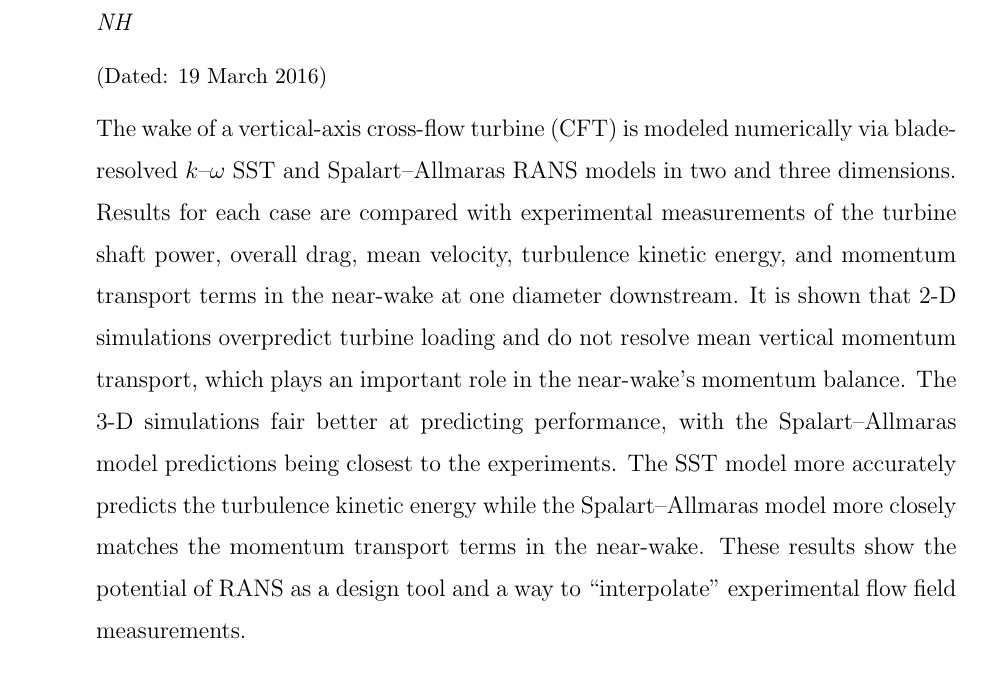
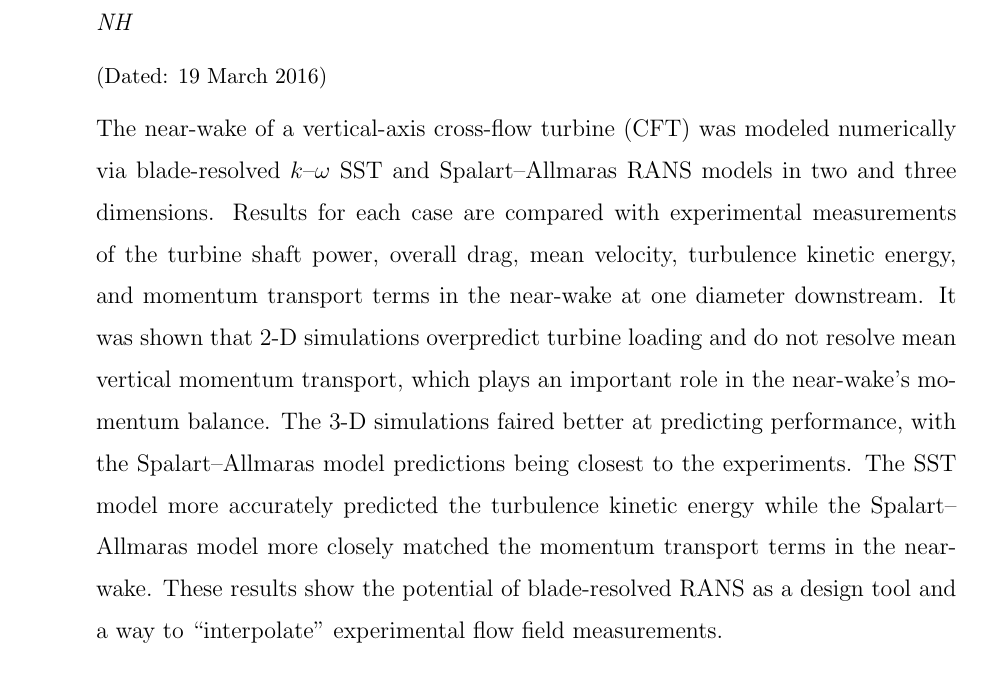
Before and after one commit to petebachant/CFT-wake-modeling-paper, a LaTeX paper (paper.tex): part of page 1 of 13, cut so that both start at the same text. Compiled offline with pdfLaTeX.

Commit message:
Make abstract past-tense

```diff
--- a/paper.tex
+++ b/paper.tex
@@ -62,19 +62,21 @@ Durham, NH}
 \date{\today}
 
 \begin{abstract}
-The wake of a vertical-axis cross-flow turbine (CFT) is modeled numerically via
-blade-resolved $k$--$\omega$ SST and Spalart--Allmaras RANS models in two and
-three dimensions. Results for each case are compared with experimental
-measurements of the turbine shaft power, overall drag, mean velocity, turbulence
-kinetic energy, and momentum transport terms in the near-wake at one diameter
-downstream. It is shown that 2-D simulations overpredict turbine loading and do
-not resolve mean vertical momentum transport, which plays an important role in
-the near-wake's momentum balance. The 3-D simulations fair better at predicting
-performance, with the Spalart--Allmaras model predictions being closest to the
-experiments. The SST model more accurately predicts the turbulence kinetic
-energy while the Spalart--Allmaras model more closely matches the momentum
-transport terms in the near-wake. These results show the potential of RANS as a
-design tool and a way to ``interpolate'' experimental flow field measurements.
+    The near-wake of a vertical-axis cross-flow turbine (CFT) was modeled
+    numerically via blade-resolved $k$--$\omega$ SST and Spalart--Allmaras RANS
+    models in two and three dimensions. Results for each case are compared with
+    experimental measurements of the turbine shaft power, overall drag, mean
+    velocity, turbulence kinetic energy, and momentum transport terms in the
+    near-wake at one diameter downstream. It was shown that 2-D simulations
+    overpredict turbine loading and do not resolve mean vertical momentum
+    transport, which plays an important role in the near-wake's momentum
+    balance. The 3-D simulations faired better at predicting performance, with
+    the Spalart--Allmaras model predictions being closest to the experiments.
+    The SST model more accurately predicted the turbulence kinetic energy while
+    the Spalart--Allmaras model more closely matched the momentum transport
+    terms in the near-wake. These results show the potential of blade-resolved
+    RANS as a design tool and a way to ``interpolate'' experimental flow field
+    measurements.
 \end{abstract}
 
 \pacs{}% insert suggested PACS numbers in braces on next line
```
